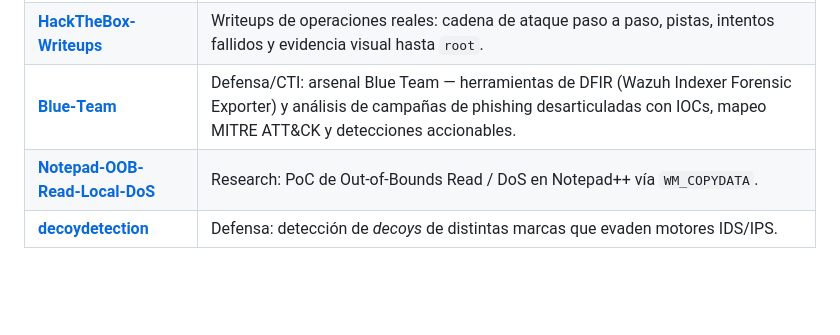
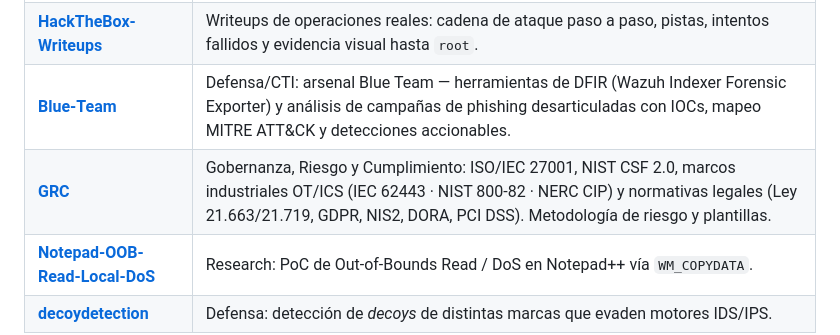
Before and after one commit to kur0s4k1/kur0s4k1, a Markdown page: README.md, the part around one of its changes. Drawn GitHub-style; blank space fills up the shorter version.

Commit message:
Perfil: agregar repo GRC (gobernanza, riesgo y cumplimiento)

```diff
--- a/README.md
+++ b/README.md
@@ -111,6 +112,7 @@ Hall of Fame y cartas de reconocimiento por divulgación responsable:
 | **[Bug-Bounties](https://github.com/kur0s4k1/Bug-Bounties)** | Portafolio de investigación: 34 hallazgos reportados a Bugcrowd/HackerOne/VDP, con estado, severidad, recompensas y política de divulgación responsable. |
 | **[HackTheBox-Writeups](https://github.com/kur0s4k1/HackTheBox-Writeups)** | Writeups de operaciones reales: cadena de ataque paso a paso, pistas, intentos fallidos y evidencia visual hasta `root`. |
 | **[Blue-Team](https://github.com/kur0s4k1/Blue-Team)** | Defensa/CTI: arsenal Blue Team — herramientas de DFIR (Wazuh Indexer Forensic Exporter) y análisis de campañas de phishing desarticuladas con IOCs, mapeo MITRE ATT&CK y detecciones accionables. |
+| **[GRC](https://github.com/kur0s4k1/GRC)** | Gobernanza, Riesgo y Cumplimiento: ISO/IEC 27001, NIST CSF 2.0, marcos industriales OT/ICS (IEC 62443 · NIST 800-82 · NERC CIP) y normativas legales (Ley 21.663/21.719, GDPR, NIS2, DORA, PCI DSS). Metodología de riesgo y plantillas. |
 | **[Notepad-OOB-Read-Local-DoS](https://github.com/kur0s4k1/Notepad-OOB-Read-Local-DoS)** | Research: PoC de Out-of-Bounds Read / DoS en Notepad++ vía `WM_COPYDATA`. |
 | **[decoydetection](https://github.com/kur0s4k1/decoydetection)** | Defensa: detección de *decoys* de distintas marcas que evaden motores IDS/IPS. |
 
```
Also changed, not shown: other parts of README.md (+1 -0 lines).
